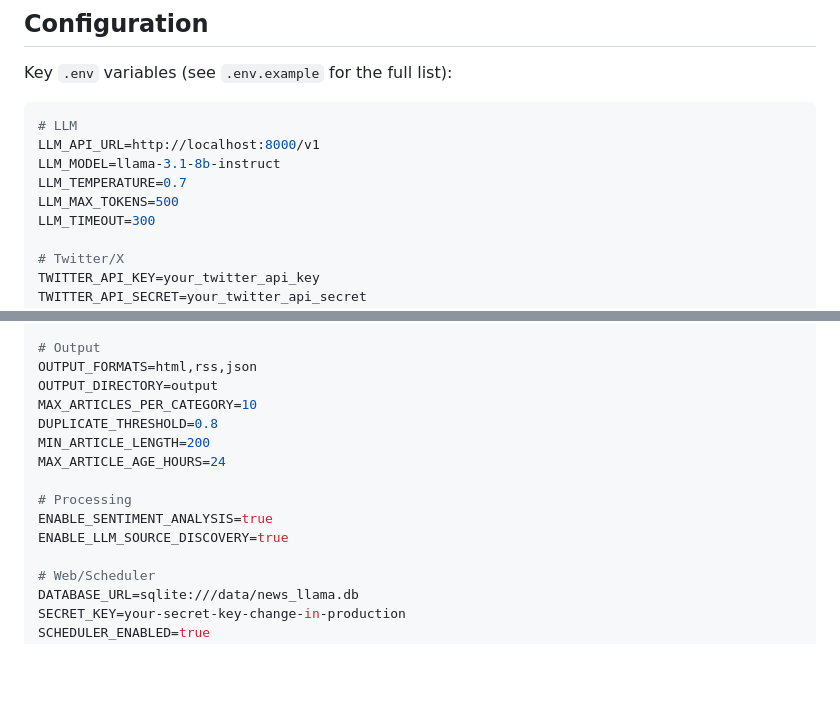
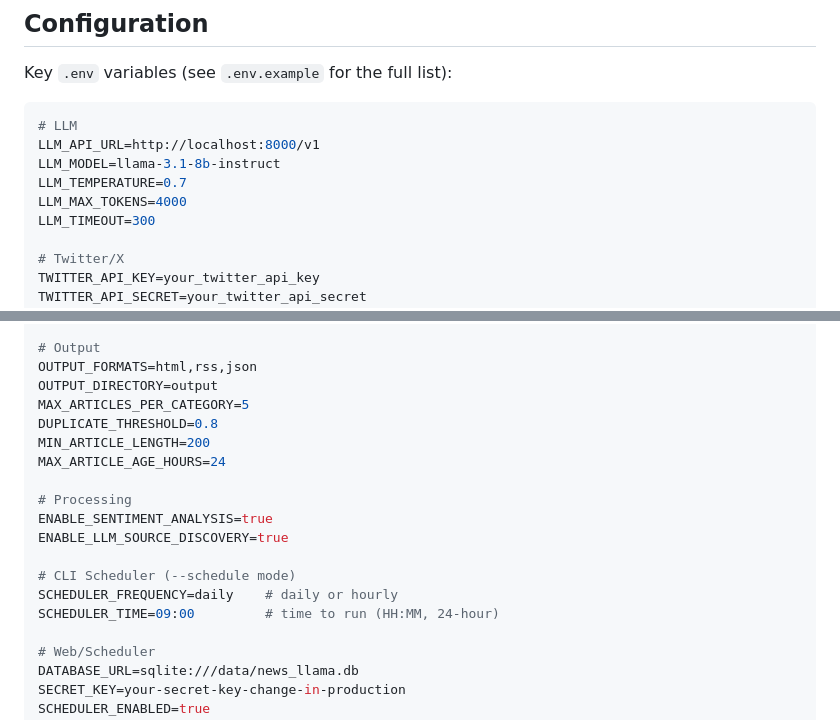
Before and after one commit to slb350/news-llama, a Markdown page: CLAUDE.md, 2 parts joined by grey strips. Rendered like a GitHub page; blank space fills up the shorter version.

Commit message:
docs: fix config defaults and add CLI scheduler env vars
- Correct LLM_MAX_TOKENS default from 500 to 4000 (matches code)
- Correct MAX_ARTICLES_PER_CATEGORY default from 10 to 5 (matches code)
- Document CLI-mode scheduler env vars SCHEDULER_FREQUENCY and SCHEDULER_TIME

Co-Authored-By: Claude Sonnet 4.6 <noreply@anthropic.com>
Claude-Session: https://claude.ai/code/session_01WTrVwu2SioHGXK76363mMW

```diff
--- a/CLAUDE.md
+++ b/CLAUDE.md
@@ -186,7 +186,7 @@ Key `.env` variables (see `.env.example` for the full list):
 LLM_API_URL=http://localhost:8000/v1
 LLM_MODEL=llama-3.1-8b-instruct
 LLM_TEMPERATURE=0.7
-LLM_MAX_TOKENS=500
+LLM_MAX_TOKENS=4000
 LLM_TIMEOUT=300
 
 # Twitter/X
@@ -205,7 +205,7 @@ REDDIT_USER_AGENT=news-llama/1.0
 # Output
 OUTPUT_FORMATS=html,rss,json
 OUTPUT_DIRECTORY=output
-MAX_ARTICLES_PER_CATEGORY=10
+MAX_ARTICLES_PER_CATEGORY=5
 DUPLICATE_THRESHOLD=0.8
 MIN_ARTICLE_LENGTH=200
 MAX_ARTICLE_AGE_HOURS=24
@@ -213,6 +213,10 @@ MAX_ARTICLE_AGE_HOURS=24
 # Processing
 ENABLE_SENTIMENT_ANALYSIS=true
 ENABLE_LLM_SOURCE_DISCOVERY=true
+
+# CLI Scheduler (--schedule mode)
+SCHEDULER_FREQUENCY=daily    # daily or hourly
+SCHEDULER_TIME=09:00         # time to run (HH:MM, 24-hour)
 
 # Web/Scheduler
 DATABASE_URL=sqlite:///data/news_llama.db
```
